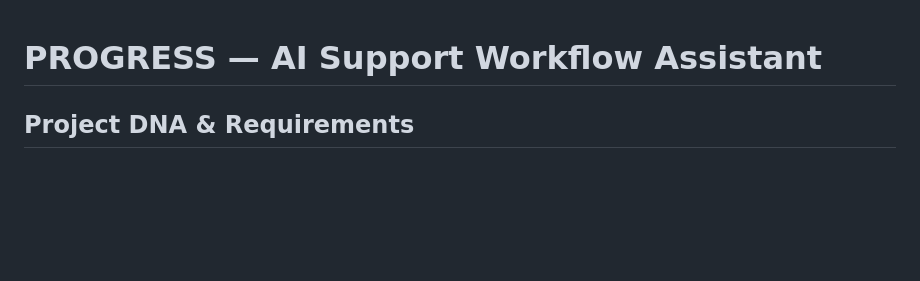
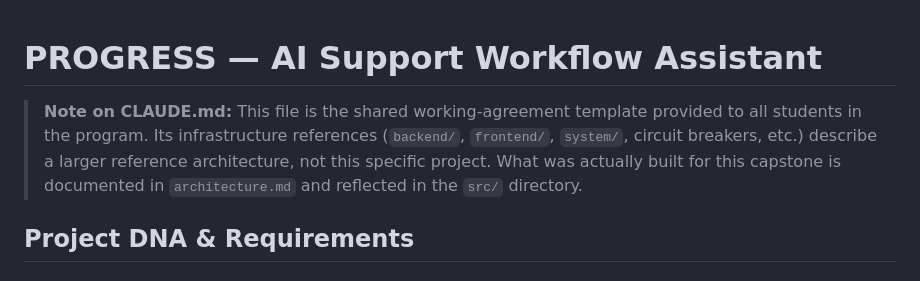
Before and after one commit to fbeig2020-cloud/ai-support-workflow-assistant, a Markdown page: PROGRESS.md, the part around the change. GitHub-like rendering; blank space fills up the shorter version.

Commit message:
Add CLAUDE.md scope clarification note to PROGRESS.md
Callout at the top of PROGRESS.md explaining that CLAUDE.md is the
shared program template (its backend/frontend/system/circuit-breaker
references describe a larger reference architecture, not this repo)
and pointing to architecture.md and src/ for what was actually built.

Co-Authored-By: Claude Sonnet 5 <noreply@anthropic.com>

```diff
--- a/PROGRESS.md
+++ b/PROGRESS.md
@@ -1,4 +1,6 @@
 # PROGRESS — AI Support Workflow Assistant
+
+> **Note on CLAUDE.md:** This file is the shared working-agreement template provided to all students in the program. Its infrastructure references (`backend/`, `frontend/`, `system/`, circuit breakers, etc.) describe a larger reference architecture, not this specific project. What was actually built for this capstone is documented in `architecture.md` and reflected in the `src/` directory.
 
 ## Project DNA & Requirements
 
```
